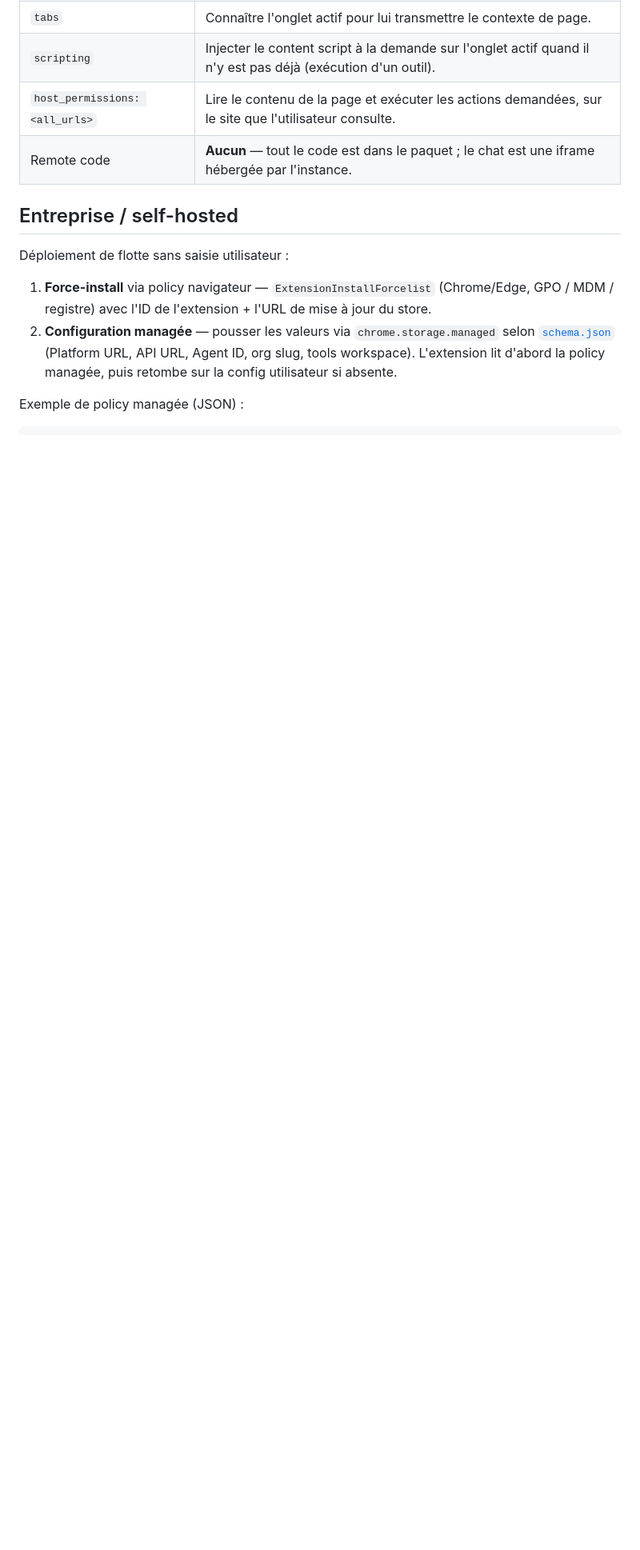
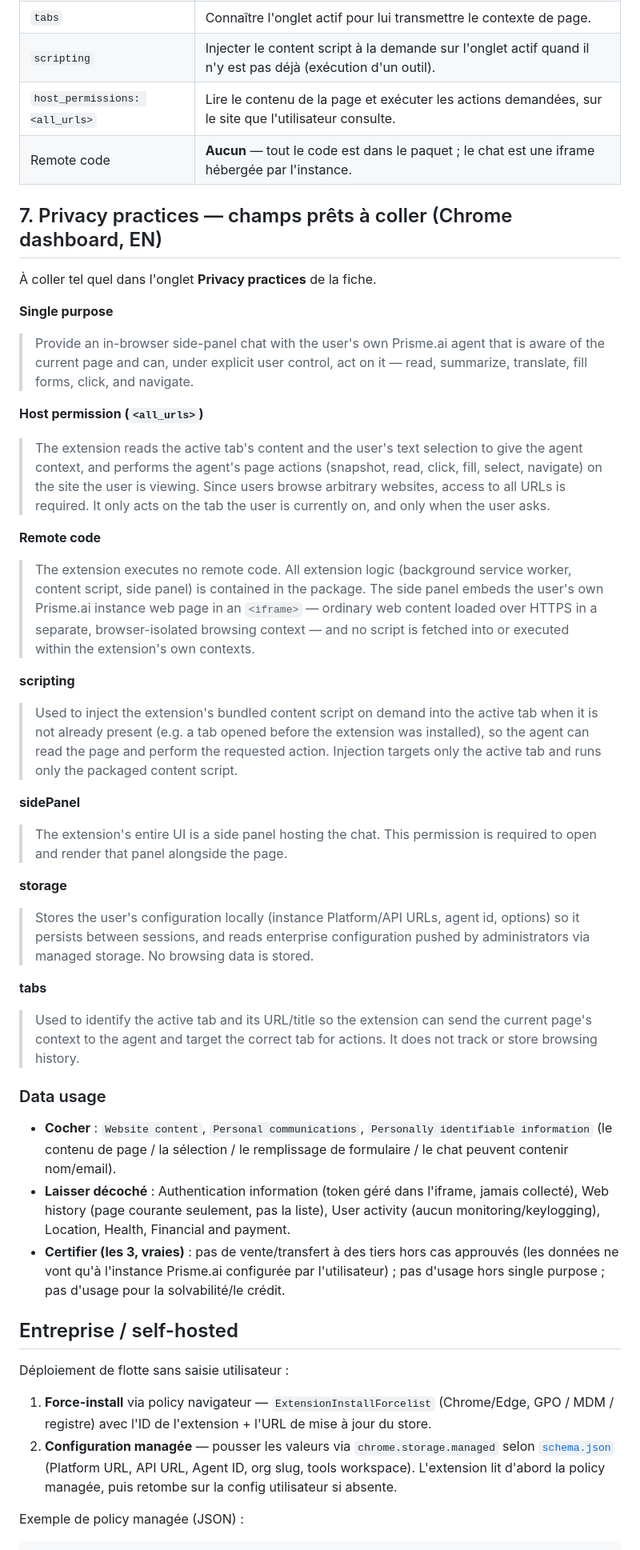
Before and after one commit to prismeai/prismeai-browser-extension, a Markdown page: STORE.md, the part around the change. Shown at 80% size. Rendered like a GitHub page; blank space fills up the shorter version.

Commit message:
docs(store): archive privacy-practices field text (permission justifications + data usage)

```diff
--- a/STORE.md
+++ b/STORE.md
@@ -58,6 +58,42 @@ Le zip ne contient que le runtime (`manifest.json`, `*.js`, `sidepanel.html`,
 | `host_permissions: <all_urls>` | Lire le contenu de la page et exécuter les actions demandées, sur le site que l'utilisateur consulte. |
 | Remote code | **Aucun** — tout le code est dans le paquet ; le chat est une iframe hébergée par l'instance. |
 
+## 7. Privacy practices — champs prêts à coller (Chrome dashboard, EN)
+
+À coller tel quel dans l'onglet **Privacy practices** de la fiche.
+
+**Single purpose**
+> Provide an in-browser side-panel chat with the user's own Prisme.ai agent that is aware of the current page and can, under explicit user control, act on it — read, summarize, translate, fill forms, click, and navigate.
+
+**Host permission (`<all_urls>`)**
+> The extension reads the active tab's content and the user's text selection to give the agent context, and performs the agent's page actions (snapshot, read, click, fill, select, navigate) on the site the user is viewing. Since users browse arbitrary websites, access to all URLs is required. It only acts on the tab the user is currently on, and only when the user asks.
+
+**Remote code**
+> The extension executes no remote code. All extension logic (background service worker, content script, side panel) is contained in the package. The side panel embeds the user's own Prisme.ai instance web page in an `<iframe>` — ordinary web content loaded over HTTPS in a separate, browser-isolated browsing context — and no script is fetched into or executed within the extension's own contexts.
+
+**scripting**
+> Used to inject the extension's bundled content script on demand into the active tab when it is not already present (e.g. a tab opened before the extension was installed), so the agent can read the page and perform the requested action. Injection targets only the active tab and runs only the packaged content script.
+
+**sidePanel**
+> The extension's entire UI is a side panel hosting the chat. This permission is required to open and render that panel alongside the page.
+
+**storage**
+> Stores the user's configuration locally (instance Platform/API URLs, agent id, options) so it persists between sessions, and reads enterprise configuration pushed by administrators via managed storage. No browsing data is stored.
+
+**tabs**
+> Used to identify the active tab and its URL/title so the extension can send the current page's context to the agent and target the correct tab for actions. It does not track or store browsing history.
+
+### Data usage
+
+- **Cocher** : `Website content`, `Personal communications`, `Personally identifiable information`
+  (le contenu de page / la sélection / le remplissage de formulaire / le chat peuvent contenir nom/email).
+- **Laisser décoché** : Authentication information (token géré dans l'iframe, jamais collecté), Web history
+  (page courante seulement, pas la liste), User activity (aucun monitoring/keylogging), Location, Health,
+  Financial and payment.
+- **Certifier (les 3, vraies)** : pas de vente/transfert à des tiers hors cas approuvés (les données ne vont
+  qu'à l'instance Prisme.ai configurée par l'utilisateur) ; pas d'usage hors single purpose ; pas d'usage
+  pour la solvabilité/le crédit.
+
 ## Entreprise / self-hosted
 
 Déploiement de flotte sans saisie utilisateur :
```
